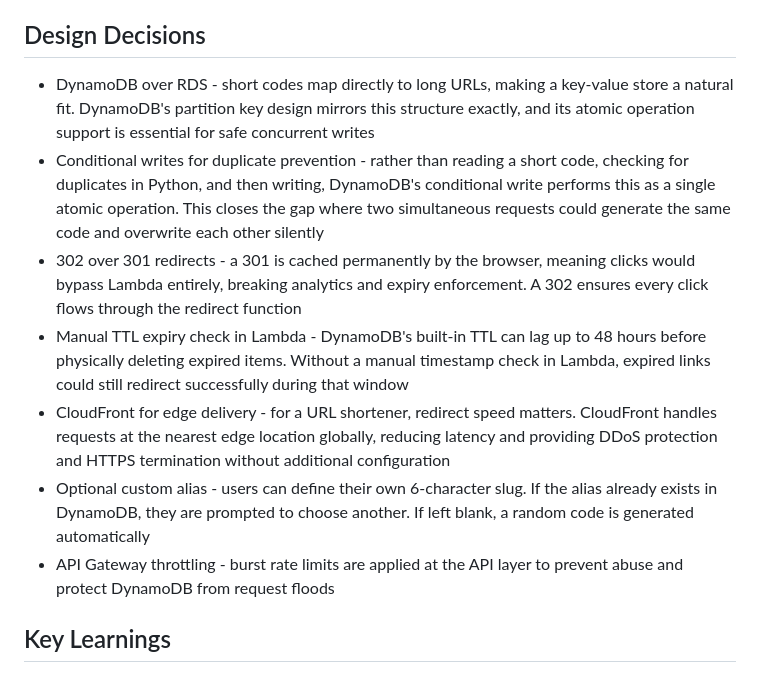
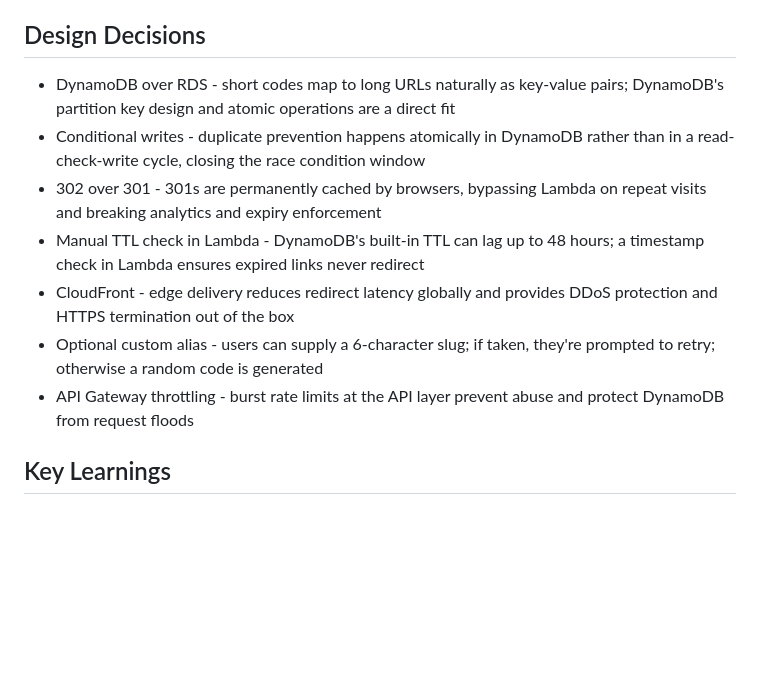
Before and after one commit to nsepvo/aws-url-shortener, a Markdown page: README.md, the part around the change. GitHub-like rendering; blank space fills up the shorter version.

Commit message:
Update README.md
shorten large text sections

```diff
--- a/README.md
+++ b/README.md
@@ -38,13 +38,13 @@ https://staging.d3w1w0m6iehn9k.amplifyapp.com/
 
 ## Design Decisions
 
-- DynamoDB over RDS - short codes map directly to long URLs, making a key-value store a natural fit. DynamoDB's partition key design mirrors this structure exactly, and its atomic operation support is essential for safe concurrent writes
-- Conditional writes for duplicate prevention - rather than reading a short code, checking for duplicates in Python, and then writing, DynamoDB's conditional write performs this as a single atomic operation. This closes the gap where two simultaneous requests could generate the same code and overwrite each other silently
-- 302 over 301 redirects - a 301 is cached permanently by the browser, meaning clicks would bypass Lambda entirely, breaking analytics and expiry enforcement. A 302 ensures every click flows through the redirect function
-- Manual TTL expiry check in Lambda - DynamoDB's built-in TTL can lag up to 48 hours before physically deleting expired items. Without a manual timestamp check in Lambda, expired links could still redirect successfully during that window
-- CloudFront for edge delivery - for a URL shortener, redirect speed matters. CloudFront handles requests at the nearest edge location globally, reducing latency and providing DDoS protection and HTTPS termination without additional configuration
-- Optional custom alias - users can define their own 6-character slug. If the alias already exists in DynamoDB, they are prompted to choose another. If left blank, a random code is generated automatically
-- API Gateway throttling - burst rate limits are applied at the API layer to prevent abuse and protect DynamoDB from request floods
+- DynamoDB over RDS - short codes map to long URLs naturally as key-value pairs; DynamoDB's partition key design and atomic operations are a direct fit
+- Conditional writes - duplicate prevention happens atomically in DynamoDB rather than in a read-check-write cycle, closing the race condition window
+- 302 over 301 - 301s are permanently cached by browsers, bypassing Lambda on repeat visits and breaking analytics and expiry enforcement
+- Manual TTL check in Lambda - DynamoDB's built-in TTL can lag up to 48 hours; a timestamp check in Lambda ensures expired links never redirect
+- CloudFront - edge delivery reduces redirect latency globally and provides DDoS protection and HTTPS termination out of the box
+- Optional custom alias - users can supply a 6-character slug; if taken, they're prompted to retry; otherwise a random code is generated
+- API Gateway throttling - burst rate limits at the API layer prevent abuse and protect DynamoDB from request floods
 
 ## Key Learnings
 
```
